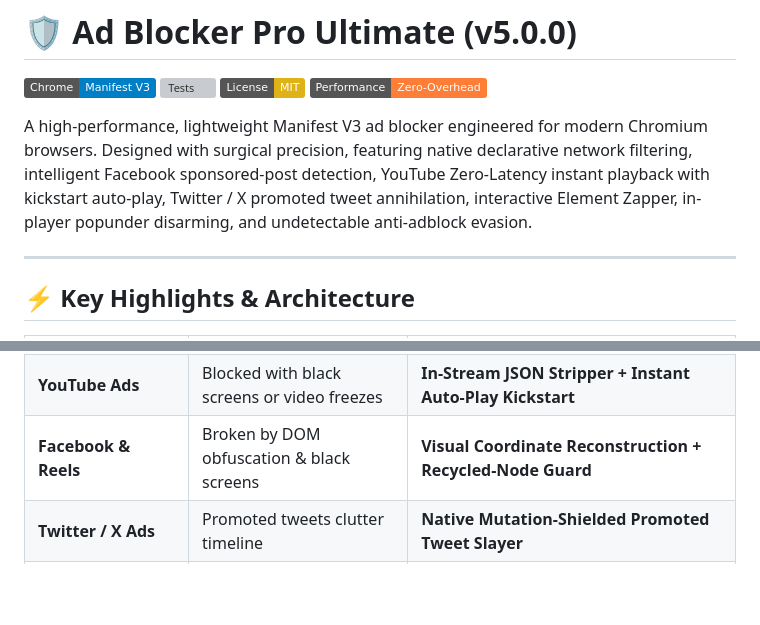
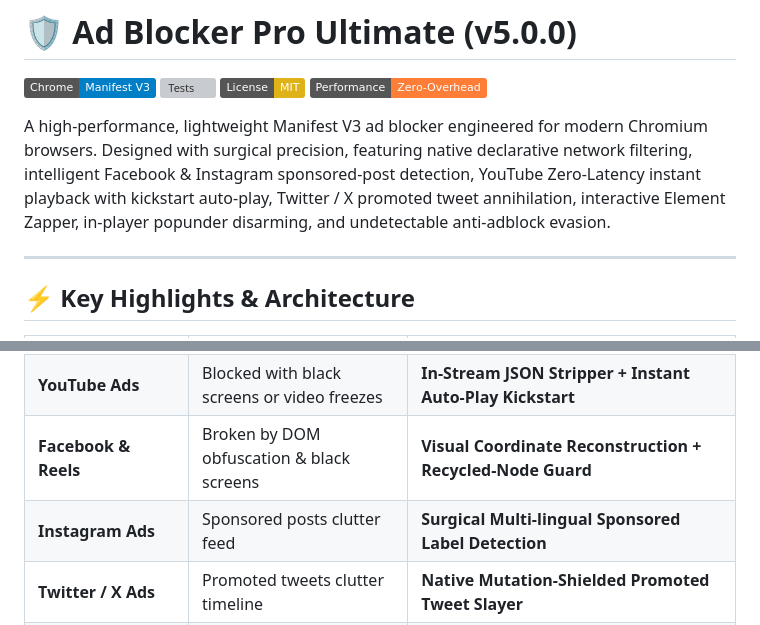
Before and after one commit to mostafanajee-coder/AdBlocker-Pro-Ultimate, a Markdown page: README.md, 2 parts joined by grey strips. GitHub-like rendering; badges without logos; blank space fills up the shorter version; grey boxes are pictures that could not be loaded.

```diff
--- a/README.md
+++ b/README.md
@@ -5,7 +5,7 @@
 [![License: MIT](https://img.shields.io/badge/License-MIT-yellow.svg)](LICENSE)
 [![Speed](https://img.shields.io/badge/Performance-Zero--Overhead-orange.svg)](#)
 
-A high-performance, lightweight Manifest V3 ad blocker engineered for modern Chromium browsers. Designed with surgical precision, featuring native declarative network filtering, intelligent Facebook sponsored-post detection, YouTube Zero-Latency instant playback with kickstart auto-play, Twitter / X promoted tweet annihilation, interactive Element Zapper, in-player popunder disarming, and undetectable anti-adblock evasion.
+A high-performance, lightweight Manifest V3 ad blocker engineered for modern Chromium browsers. Designed with surgical precision, featuring native declarative network filtering, intelligent Facebook & Instagram sponsored-post detection, YouTube Zero-Latency instant playback with kickstart auto-play, Twitter / X promoted tweet annihilation, interactive Element Zapper, in-player popunder disarming, and undetectable anti-adblock evasion.
 
 ---
 
@@ -18,6 +18,7 @@ A high-performance, lightweight Manifest V3 ad blocker engineered for modern Chr
 | **Anti-Adblock Defusal** | Easily detected via missing global objects | **37 Web Accessible Resource Stubs (`noop.js`, `1x1.gif`)** |
 | **YouTube Ads** | Blocked with black screens or video freezes | **In-Stream JSON Stripper + Instant Auto-Play Kickstart** |
 | **Facebook & Reels** | Broken by DOM obfuscation & black screens | **Visual Coordinate Reconstruction + Recycled-Node Guard** |
+| **Instagram Ads** | Sponsored posts clutter feed | **Surgical Multi-lingual Sponsored Label Detection** |
 | **Twitter / X Ads** | Promoted tweets clutter timeline | **Native Mutation-Shielded Promoted Tweet Slayer** |
 | **Element Zapper** | Third-party dependencies or missing | **Interactive 1-Click Element Picker & Custom Rules** |
 | **User Interface** | Fixed basic layout | **Modern Glassmorphic UI with Dark/Light & Bilingual (AR/EN)** |
```
Also changed, not shown: other parts of README.md (+62 -30 lines).
